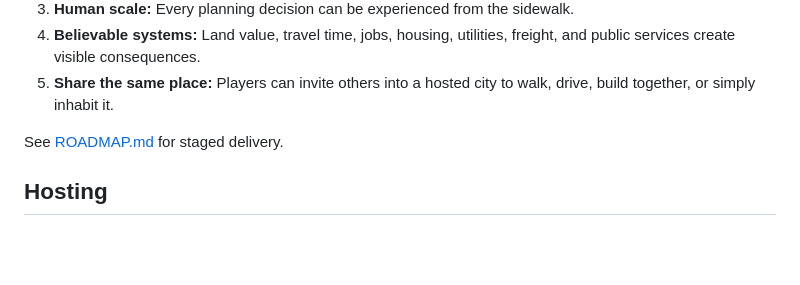
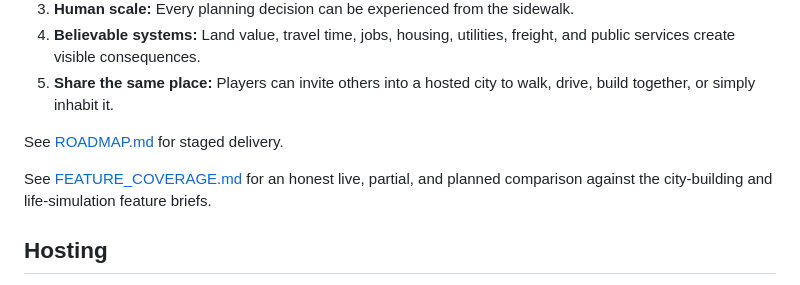
Before and after one commit to AES256Afro/Gridless, a Markdown page: README.md, the part around the change. Drawn GitHub-style; blank space fills up the shorter version.

Commit message:
Document competitive feature coverage

```diff
--- a/README.md
+++ b/README.md
@@ -175,6 +175,8 @@ This is a visual and interaction prototype with local persistence and a determin
 
 See [ROADMAP.md](./ROADMAP.md) for staged delivery.
 
+See [FEATURE_COVERAGE.md](./FEATURE_COVERAGE.md) for an honest live, partial, and planned comparison against the city-building and life-simulation feature briefs.
+
 ## Hosting
 
 The production build can run on bigBox in a hardened, loopback-only Docker container and publish through Cloudflare Tunnel without taking ports 80 or 443 from Pi-hole. See [DEPLOY_BIGBOX.md](./DEPLOY_BIGBOX.md).
```
Also changed, not shown: FEATURE_COVERAGE.md (added, +55 -0 lines), ROADMAP.md (+2 -0 lines).
